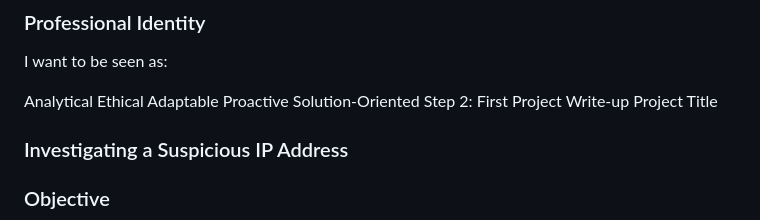
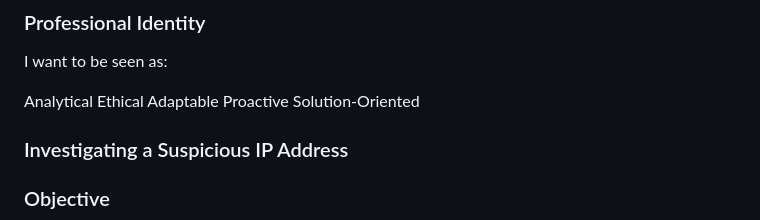
Before and after one commit to Thobile-bot/Thobile-bot, a Markdown page: README.md, the part around the change. GitHub-like rendering.

```diff
--- a/README.md
+++ b/README.md
@@ -34,8 +34,6 @@ Ethical
 Adaptable
 Proactive
 Solution-Oriented
-Step 2: First Project Write-up
-Project Title
 
 ### Investigating a Suspicious IP Address
 
```
